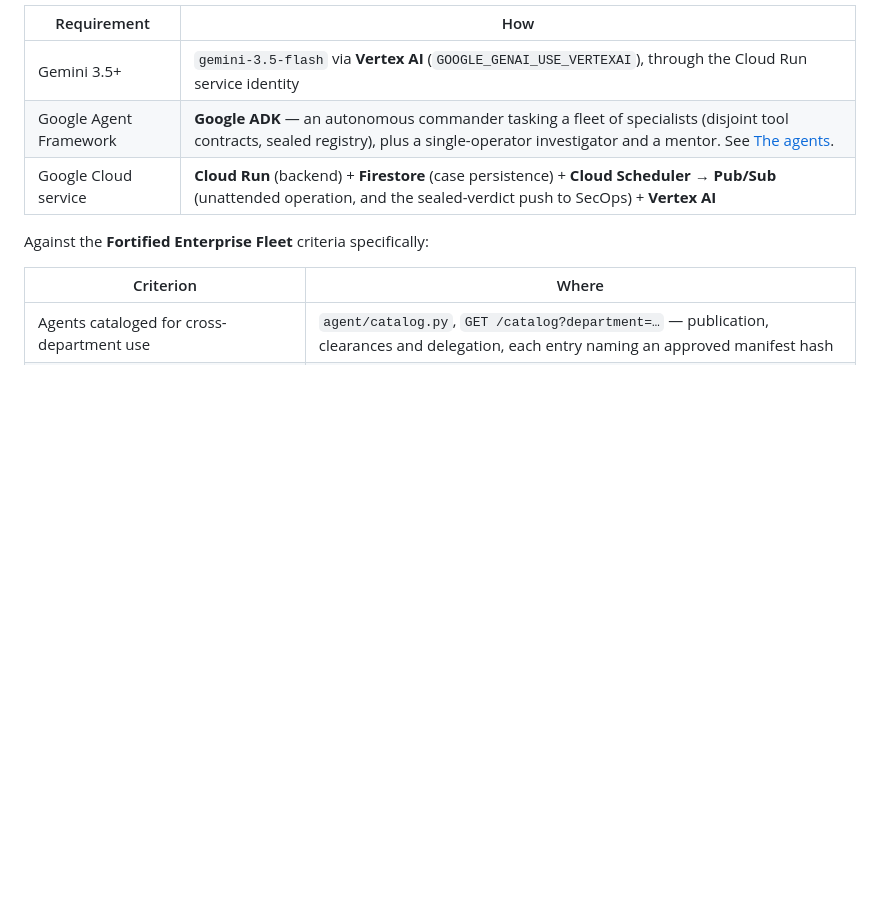
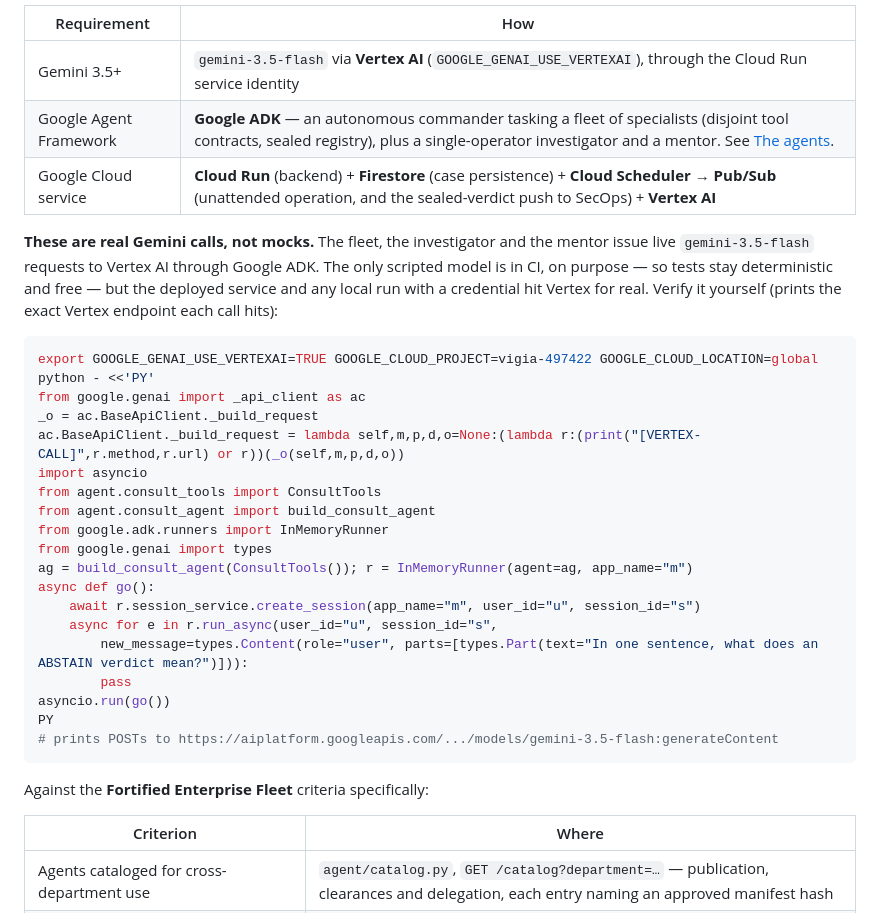
Before and after one commit to annatchijova/annaconda, a Markdown page: README.md, the part around the change. Rendered like a GitHub page; blank space fills up the shorter version.

Commit message:
docs: state that the live Gemini calls are real (Vertex, gemini-3.5-flash)
Judges should not assume the model is mocked. Add a note to the hackathon
requirements section: the fleet, investigator and mentor make real
gemini-3.5-flash calls to Vertex AI via Google ADK; the only scripted
model is in CI, by design (deterministic, free tests). Includes a
copy-paste snippet that prints the exact Vertex generateContent endpoint
each call hits (verified live: 3 real POSTs, genuine reply).

````diff
--- a/README.md
+++ b/README.md
@@ -324,6 +324,34 @@ cover, is in [docs/COMPLIANCE.md](docs/COMPLIANCE.md).
 | Google Agent Framework | **Google ADK** — an autonomous commander tasking a fleet of specialists (disjoint tool contracts, sealed registry), plus a single-operator investigator and a mentor. See [The agents](#the-agents). |
 | Google Cloud service | **Cloud Run** (backend) + **Firestore** (case persistence) + **Cloud Scheduler → Pub/Sub** (unattended operation, and the sealed-verdict push to SecOps) + **Vertex AI** |
 
+**These are real Gemini calls, not mocks.** The fleet, the investigator and the
+mentor issue live `gemini-3.5-flash` requests to Vertex AI through Google ADK.
+The only scripted model is in CI, on purpose — so tests stay deterministic and
+free — but the deployed service and any local run with a credential hit Vertex
+for real. Verify it yourself (prints the exact Vertex endpoint each call hits):
+
+```bash
+export GOOGLE_GENAI_USE_VERTEXAI=TRUE GOOGLE_CLOUD_PROJECT=vigia-497422 GOOGLE_CLOUD_LOCATION=global
+python - <<'PY'
+from google.genai import _api_client as ac
+_o = ac.BaseApiClient._build_request
+ac.BaseApiClient._build_request = lambda self,m,p,d,o=None:(lambda r:(print("[VERTEX-CALL]",r.method,r.url) or r))(_o(self,m,p,d,o))
+import asyncio
+from agent.consult_tools import ConsultTools
+from agent.consult_agent import build_consult_agent
+from google.adk.runners import InMemoryRunner
+from google.genai import types
+ag = build_consult_agent(ConsultTools()); r = InMemoryRunner(agent=ag, app_name="m")
+async def go():
+    await r.session_service.create_session(app_name="m", user_id="u", session_id="s")
+    async for e in r.run_async(user_id="u", session_id="s",
+        new_message=types.Content(role="user", parts=[types.Part(text="In one sentence, what does an ABSTAIN verdict mean?")])):
+        pass
+asyncio.run(go())
+PY
+# prints POSTs to https://aiplatform.googleapis.com/.../models/gemini-3.5-flash:generateContent
+```
+
 Against the **Fortified Enterprise Fleet** criteria specifically:
 
 | Criterion | Where |
````
